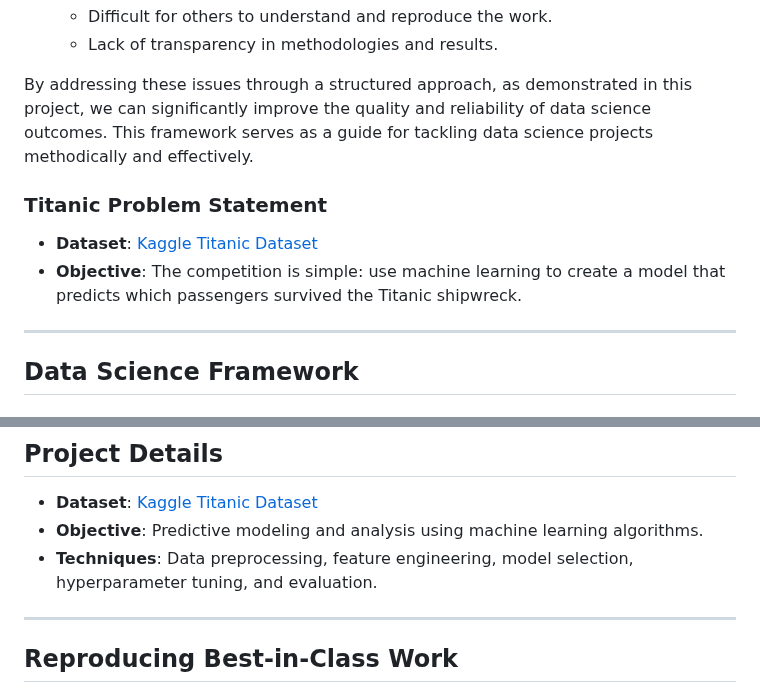
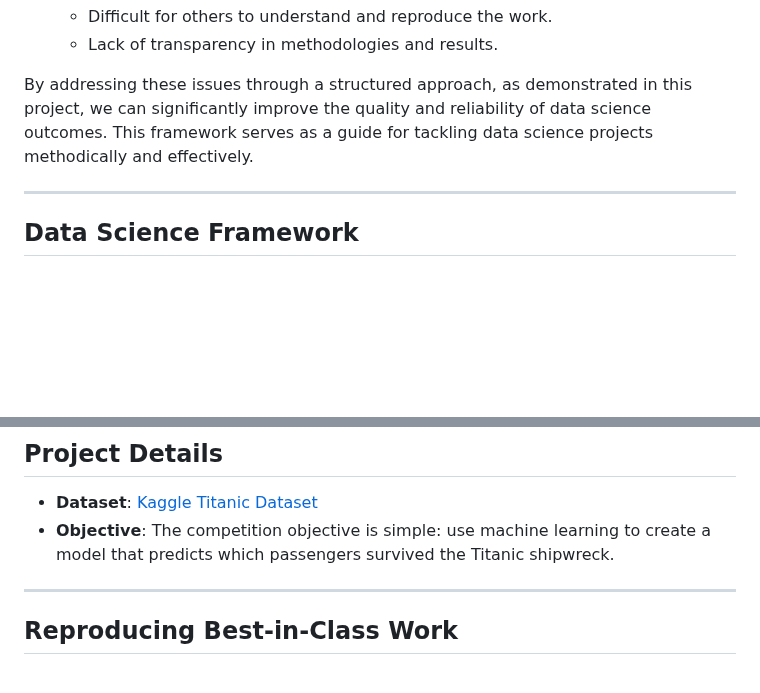
Before and after one commit to rexcoleman/Hybrid-Data-Science-Methodology-Titanic, a Markdown page: README.md, 2 parts joined by grey strips. Drawn GitHub-style; blank space fills up the shorter version.

```diff
--- a/README.md
+++ b/README.md
@@ -86,11 +86,6 @@ Rushing into a data science project without a structured approach can lead to nu
 
 By addressing these issues through a structured approach, as demonstrated in this project, we can significantly improve the quality and reliability of data science outcomes. This framework serves as a guide for tackling data science projects methodically and effectively.
 
-### Titanic Problem Statement
-
-- **Dataset**: [Kaggle Titanic Dataset](https://www.kaggle.com/c/titanic)
-- **Objective**: The competition is simple: use machine learning to create a model that predicts which passengers survived the Titanic shipwreck.
-
 ---
 
 ## Data Science Framework
@@ -121,8 +116,8 @@ Iterate through the process to make the model better. As a data scientist, your
 ## Project Details
 
 - **Dataset**: [Kaggle Titanic Dataset](https://www.kaggle.com/c/titanic)
-- **Objective**: Predictive modeling and analysis using machine learning algorithms.
-- **Techniques**: Data preprocessing, feature engineering, model selection, hyperparameter tuning, and evaluation.
+- **Objective**: The competition objective is simple: use machine learning to create a model that predicts which passengers survived the Titanic shipwreck.
+
 
 ---
 
```
